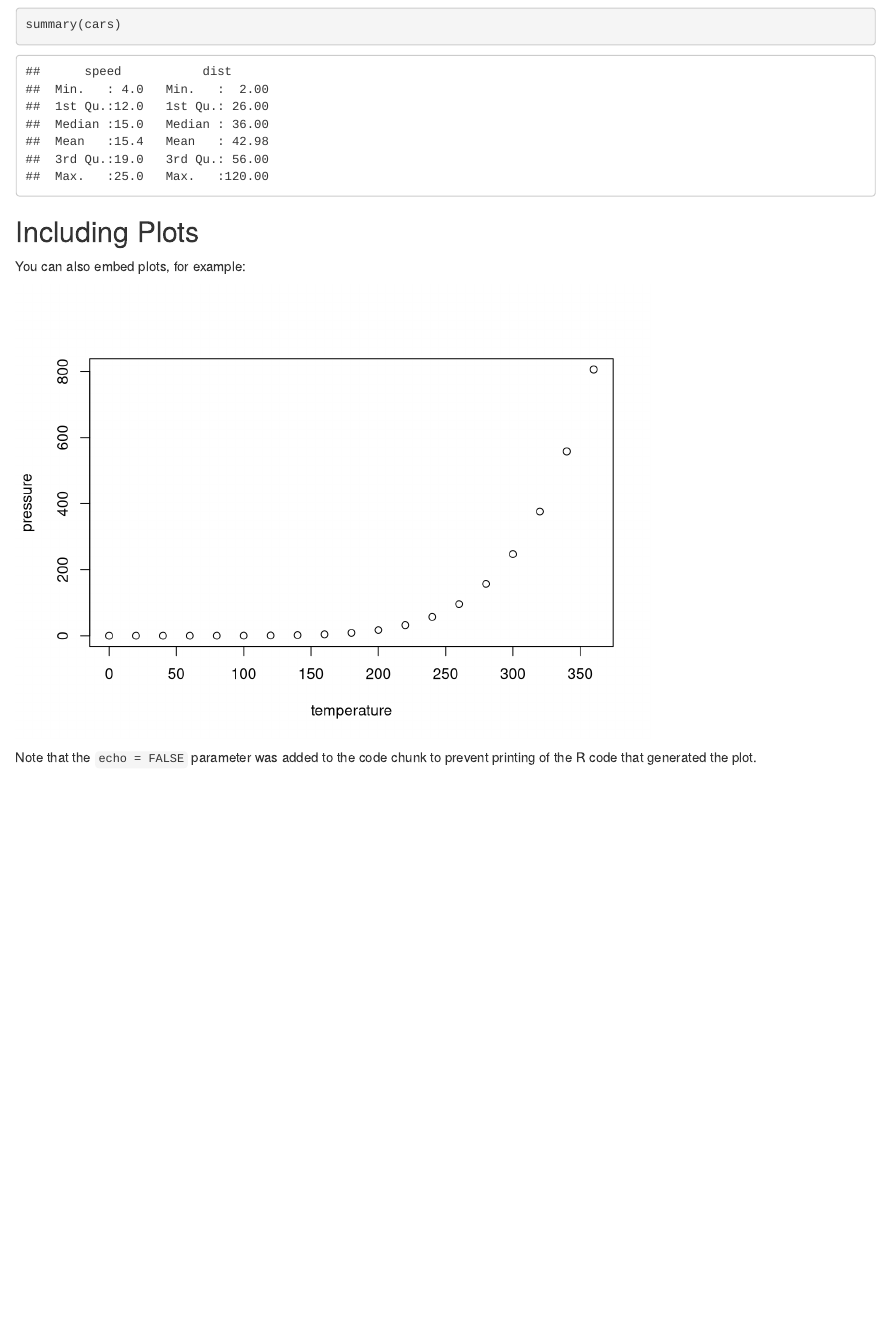
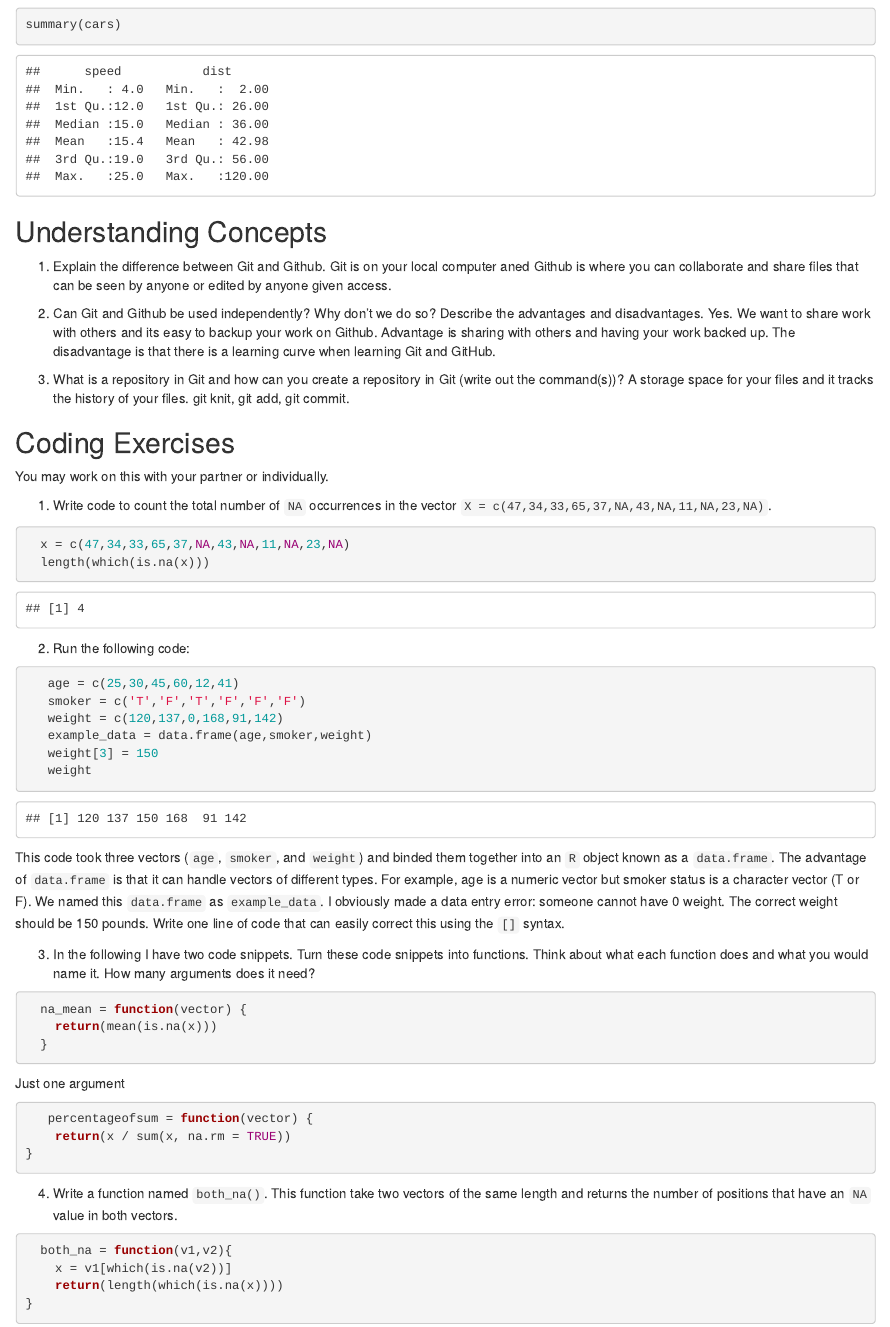
Before and after one commit to hrbraun/DS202_lab1, an R Markdown document (owner_HaleyBraun.Rmd): the page in a window 1100 px wide, from 360 px down. Rendered offline with R 4.5, knitr and Pandoc, with nearby package versions.

Commit message:
Answered rest of question

````diff
--- a/owner_HaleyBraun.Rmd
+++ b/owner_HaleyBraun.Rmd
@@ -29,12 +29,65 @@
 summary(cars)
 ```
 
-## Including Plots
+## Understanding Concepts
 
-You can also embed plots, for example:
+  1. Explain the difference between Git and Github.
+  Git is on your local computer aned Github is where you can collaborate and share files that can be seen by anyone or edited by anyone given access.
 
-```{r pressure, echo=FALSE}
-plot(pressure)
+  2. Can Git and Github be used independently? Why don't we do so? Describe the advantages and disadvantages.
+  Yes. We want to share work with others and its easy to backup your work on Github. Advantage is sharing with others and having your work backed up. The disadvantage is that there is a learning curve when learning Git and GitHub.
+
+  3. What is a repository in Git and how can you create a repository in Git (write out the command(s))?
+  A storage space for your files and it tracks the history of your files. git knit, git add, git commit.
+
+## Coding Exercises
+You may work on this with your partner or individually.
+
+  1. Write code to count the total number of `NA` occurrences in the vector `X = c(47,34,33,65,37,NA,43,NA,11,NA,23,NA)`.
+
+```{r}
+  x = c(47,34,33,65,37,NA,43,NA,11,NA,23,NA)
+  length(which(is.na(x)))
 ```
 
-Note that the `echo = FALSE` parameter was added to the code chunk to prevent printing of the R code that generated the plot.
+
+  2. Run the following code:
+
+```{r}
+   age = c(25,30,45,60,12,41)
+   smoker = c('T','F','T','F','F','F')
+   weight = c(120,137,0,168,91,142)
+   example_data = data.frame(age,smoker,weight)
+   weight[3] = 150
+   weight
+```
+
+  This code took three vectors (`age`, `smoker`, and `weight`) and binded them together into an `R` object known as a
+  `data.frame`. The advantage of `data.frame` is that it can handle vectors of different types. For example, age is a numeric
+    vector but smoker status is a character vector (T or F). We named this `data.frame` as `example_data`. I obviously made a
+    data entry error: someone cannot have 0 weight. The correct weight should be 150 pounds. Write one line of code that can
+    easily correct this using the `[]` syntax.
+
+
+  3. In the following I have two code snippets. Turn these code snippets into functions. Think about what each function does
+  and what you would name it. How many arguments does it need?
+
+```{r, eval=FALSE}
+  na_mean = function(vector) {
+    return(mean(is.na(x)))
+  }
+```
+  Just one argument
+```{r}
+   percentageofsum = function(vector) {
+    return(x / sum(x, na.rm = TRUE))
+}
+```
+
+
+4. Write a function named `both_na()`. This function take two vectors of the same length and returns the number of positions that have an `NA` value in both vectors.
+```{r}
+  both_na = function(v1,v2){
+    x = v1[which(is.na(v2))]
+    return(length(which(is.na(x))))
+}
````
